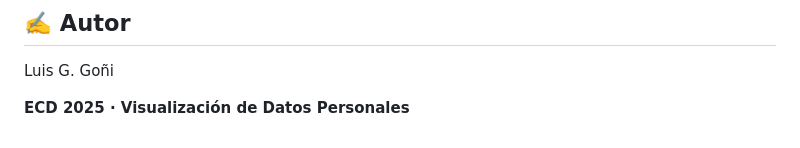
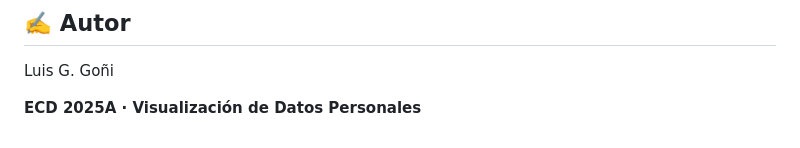
Before and after one commit to ldebris/infovis, a Markdown page: tp1/README.md, the part around the change. Rendered like a GitHub page.

```diff
--- a/tp1/README.md
+++ b/tp1/README.md
@@ -152,4 +152,4 @@ La versión final del proyecto se accede desde:
 
 Luis G. Goñi
 
-**ECD 2025 · Visualización de Datos Personales**
+**ECD 2025A · Visualización de Datos Personales**
```
